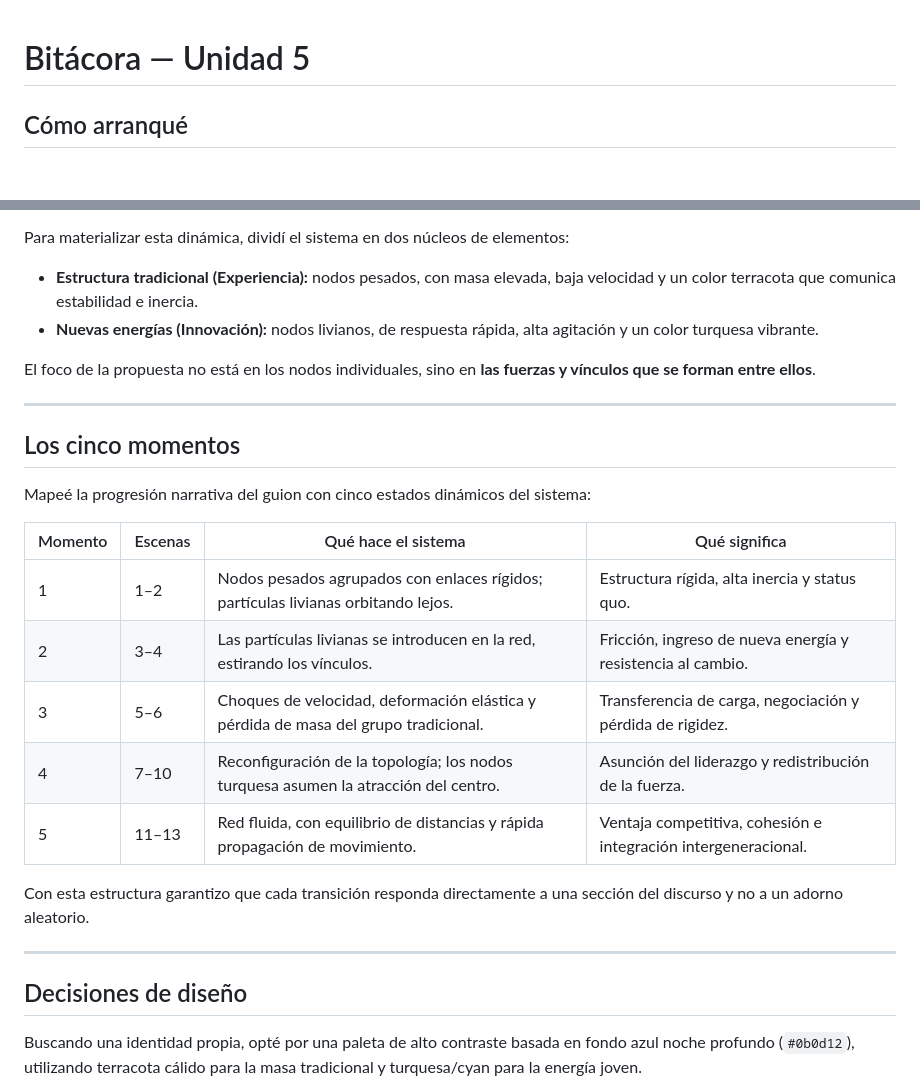
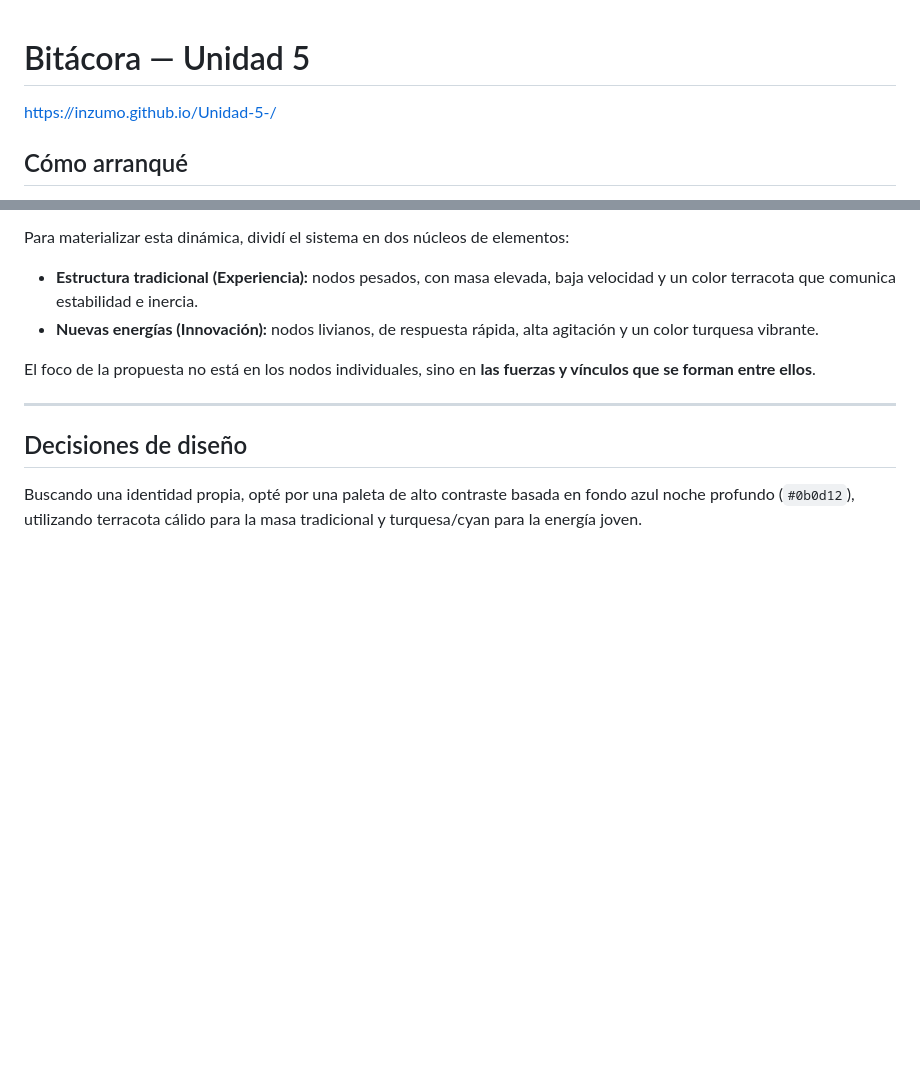
Before and after one commit to Inzumo/Bitacora-Simulacion, a Markdown page: Unidad 5.md, 2 parts joined by grey strips. GitHub-like rendering; blank space fills up the shorter version.

```diff
--- a/Unidad 5.md
+++ b/Unidad 5.md
@@ -1,4 +1,6 @@
 # Bitácora — Unidad 5
+
+https://inzumo.github.io/Unidad-5-/
 
 ## Cómo arranqué
 
@@ -12,22 +14,6 @@ Para materializar esta dinámica, dividí el sistema en dos núcleos de elemento
 - **Nuevas energías (Innovación):** nodos livianos, de respuesta rápida, alta agitación y un color turquesa vibrante.
 
 El foco de la propuesta no está en los nodos individuales, sino en **las fuerzas y vínculos que se forman entre ellos**.
-
----
-
-## Los cinco momentos
-
-Mapeé la progresión narrativa del guion con cinco estados dinámicos del sistema:
-
-| Momento | Escenas | Qué hace el sistema | Qué significa |
-|---|---|---|---|
-| 1 | 1–2 | Nodos pesados agrupados con enlaces rígidos; partículas livianas orbitando lejos. | Estructura rígida, alta inercia y status quo. |
-| 2 | 3–4 | Las partículas livianas se introducen en la red, estirando los vínculos. | Fricción, ingreso de nueva energía y resistencia al cambio. |
-| 3 | 5–6 | Choques de velocidad, deformación elástica y pérdida de masa del grupo tradicional. | Transferencia de carga, negociación y pérdida de rigidez. |
-| 4 | 7–10 | Reconfiguración de la topología; los nodos turquesa asumen la atracción del centro. | Asunción del liderazgo y redistribución de la fuerza. |
-| 5 | 11–13 | Red fluida, con equilibrio de distancias y rápida propagación de movimiento. | Ventaja competitiva, cohesión e integración intergeneracional. |
-
-Con esta estructura garantizo que cada transición responda directamente a una sección del discurso y no a un adorno aleatorio.
 
 ---
 
```
